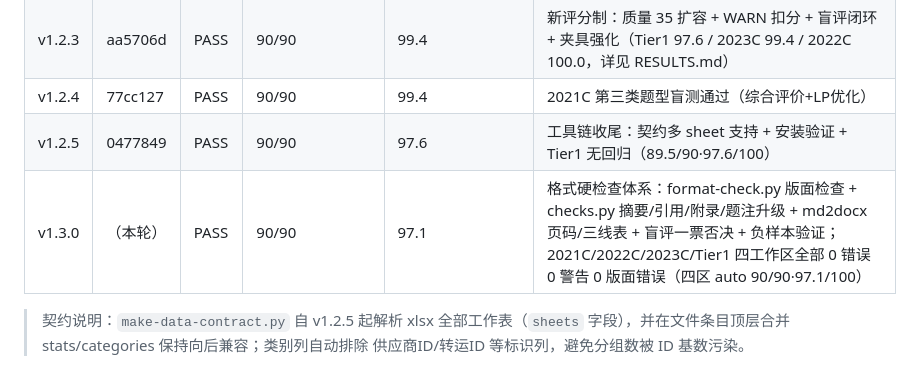
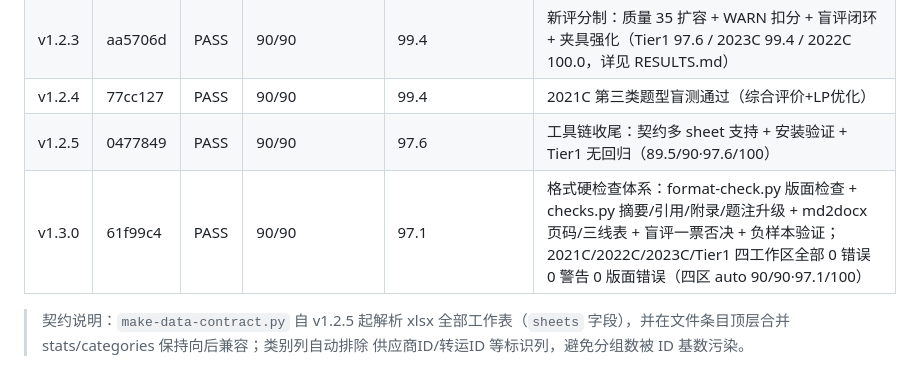
Before and after one commit to ciyuan1234/MCM_skills, a Markdown page: EVALUATION.md, the part around the change. Drawn GitHub-style.

```diff
--- a/EVALUATION.md
+++ b/EVALUATION.md
@@ -72,7 +72,7 @@
 | v1.2.3 | aa5706d | PASS | 90/90 | 99.4 | 新评分制：质量 35 扩容 + WARN 扣分 + 盲评闭环 + 夹具强化（Tier1 97.6 / 2023C 99.4 / 2022C 100.0，详见 RESULTS.md） |
 | v1.2.4 | 77cc127 | PASS | 90/90 | 99.4 | 2021C 第三类题型盲测通过（综合评价+LP优化） |
 | v1.2.5 | 0477849 | PASS | 90/90 | 97.6 | 工具链收尾：契约多 sheet 支持 + 安装验证 + Tier1 无回归（89.5/90·97.6/100） |
-| v1.3.0 | （本轮） | PASS | 90/90 | 97.1 | 格式硬检查体系：format-check.py 版面检查 + checks.py 摘要/引用/附录/题注升级 + md2docx 页码/三线表 + 盲评一票否决 + 负样本验证；2021C/2022C/2023C/Tier1 四工作区全部 0 错误 0 警告 0 版面错误（四区 auto 90/90·97.1/100） |
+| v1.3.0 | 61f99c4 | PASS | 90/90 | 97.1 | 格式硬检查体系：format-check.py 版面检查 + checks.py 摘要/引用/附录/题注升级 + md2docx 页码/三线表 + 盲评一票否决 + 负样本验证；2021C/2022C/2023C/Tier1 四工作区全部 0 错误 0 警告 0 版面错误（四区 auto 90/90·97.1/100） |
 
 > 契约说明：`make-data-contract.py` 自 v1.2.5 起解析 xlsx 全部工作表（`sheets` 字段），并在文件条目顶层合并 stats/categories 保持向后兼容；类别列自动排除 供应商ID/转运ID 等标识列，避免分组数被 ID 基数污染。
 
```
Also changed, not shown: evaluation/RESULTS.md (+5 -5 lines).
